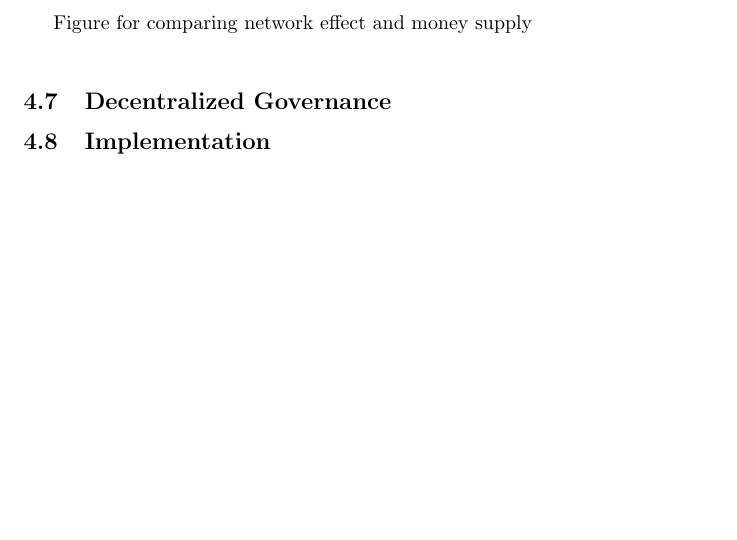
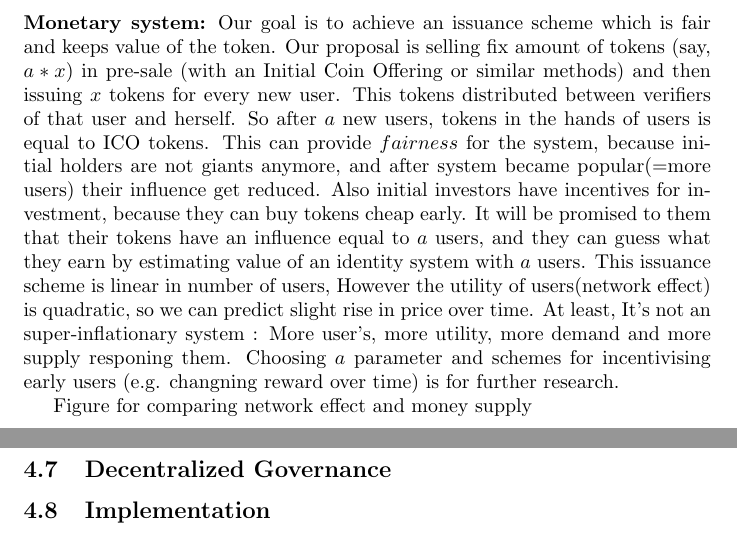
Before and after one commit to UniqueIDNetwork/Papers, a LaTeX paper (Whitepaper/English/main.tex): part of page 6 of 8 before the commit and two parts of pages 6 and 7 of 9 after it, the two joined at a grey line, cut at the place of the change, the shorter picture padded with empty space. Compiled offline with pdfLaTeX.

Commit message:
Native token section completed

```diff
--- a/Whitepaper/English/main.tex
+++ b/Whitepaper/English/main.tex
@@ -123,7 +123,8 @@ We introduced a native token for our platform, However, For every  token system
 \textbf{Nessecity:} First, we need a token for creating incentive mechanisms. every decentralized platform needs sophisticated and well-studied incentives, for encouraging healthy behavior and punishing bad actors. One of the powerful tools for designing mechanism is money, because it is related to person's desirability and profits. In our system verifiers rewarded by tokens every time they verify a new, fresh user. Also new users get some tokens for the first time they enter the system. Also some important applications, such as UBI, needs some form of currency.
 \\
 \textbf{Utility:} The most obvious usage of such a token is for payments and store of value. Incentives bring new users to the system, and new users bring more acceptability and wider market, projected in token price, bringing new incentives for further users. This positive network-effect, combined with mechanism for more incentivising first movers(but not make them big Whales!) can bring non-zero value for the token.(TODO : This is because of the nature of our system). Also this system can be the host for many other applications which need unique and permanent identity, such as digital banking, property and real estate on blockchain, reputatution systems etc. These systems can provide their services on UniquID blockchain, using native token or at least paying fee's for their smart contracts.
-
+\\
+\textbf{Monetary system:} Our goal is to achieve an issuance scheme which is fair and keeps value of the token. Our proposal is selling fix amount of tokens (say, $a*x$) in pre-sale (with an Initial Coin Offering  or similar methods) and then issuing $x$ tokens for every new user. This tokens distributed between verifiers of that user and herself. So after $a$ new users, tokens in the hands of users is equal to ICO tokens. This can provide $fairness$ for the system, because initial holders are not giants anymore, and after system became popular(=more users) their influence get reduced. Also initial investors have incentives for investment, because they can buy tokens cheap early. It will be promised to them that their tokens have an influence equal to $a$ users, and they can guess what they earn by estimating value of an identity system with $a$ users. This issuance scheme is linear in number of users, However the utility of users(network effect) is quadratic, so we can predict slight rise in price over time. At least, It's not an super-inflationary system : More user's, more utility, more demand and more supply responing them. Choosing $a$ parameter and schemes for incentivising early users (e.g. changning reward over time) is for further research.
 
 
 \\ Figure for comparing network effect and money supply\\
```
Also changed, not shown: Whitepaper/English/main.pdf, Whitepaper/English/main.tex (1 more changed lines).
